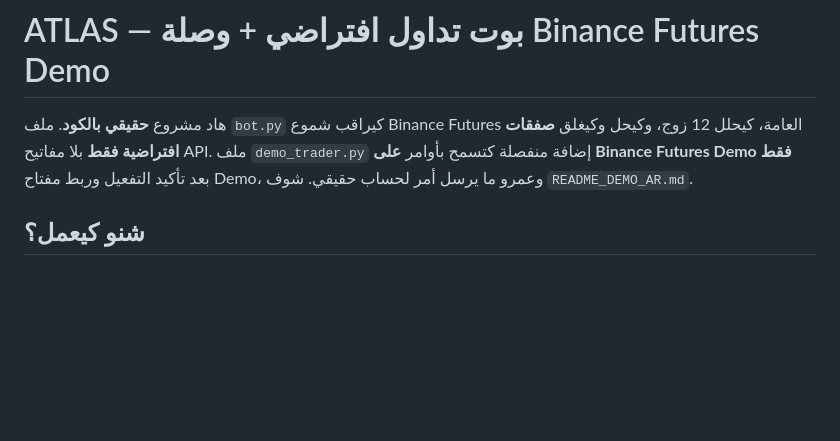
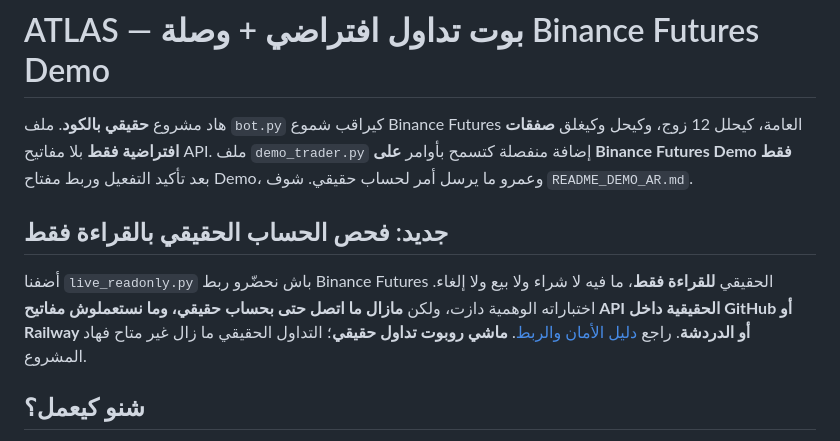
Before and after one commit to elbapplbilal-lgtm/ATLAS-PAPER-BOT, a Markdown page: README_AR.md, the part around the change. Drawn GitHub-style; blank space fills up the shorter version.

Commit message:
Link safely isolated real-account read-only guide from ATLAS README

```diff
--- a/README_AR.md
+++ b/README_AR.md
@@ -1,6 +1,11 @@
 # ATLAS — بوت تداول افتراضي + وصلة Binance Futures Demo
 
 هاد مشروع **حقيقي بالكود**. ملف `bot.py` كيراقب شموع Binance Futures العامة، كيحلل 12 زوج، وكيحل وكيغلق **صفقات افتراضية فقط** بلا مفاتيح API. ملف `demo_trader.py` إضافة منفصلة كتسمح بأوامر **على Binance Futures Demo فقط** بعد تأكيد التفعيل وربط مفتاح Demo، وعمرو ما يرسل أمر لحساب حقيقي. شوف `README_DEMO_AR.md`.
+
+
+## جديد: فحص الحساب الحقيقي بالقراءة فقط
+
+أضفنا `live_readonly.py` باش نحضّرو ربط Binance Futures الحقيقي **للقراءة فقط**، ما فيه لا شراء ولا بيع ولا إلغاء. اختباراته الوهمية دازت، ولكن **مازال ما اتصل حتى بحساب حقيقي، وما نستعملوش مفاتيح API الحقيقية داخل GitHub أو Railway أو الدردشة**. راجع [دليل الأمان والربط](README_LIVE_READONLY_AR.md). **ماشي روبوت تداول حقيقي**؛ التداول الحقيقي ما زال غير متاح فهاد المشروع.
 
 ## شنو كيعمل؟
 
```
